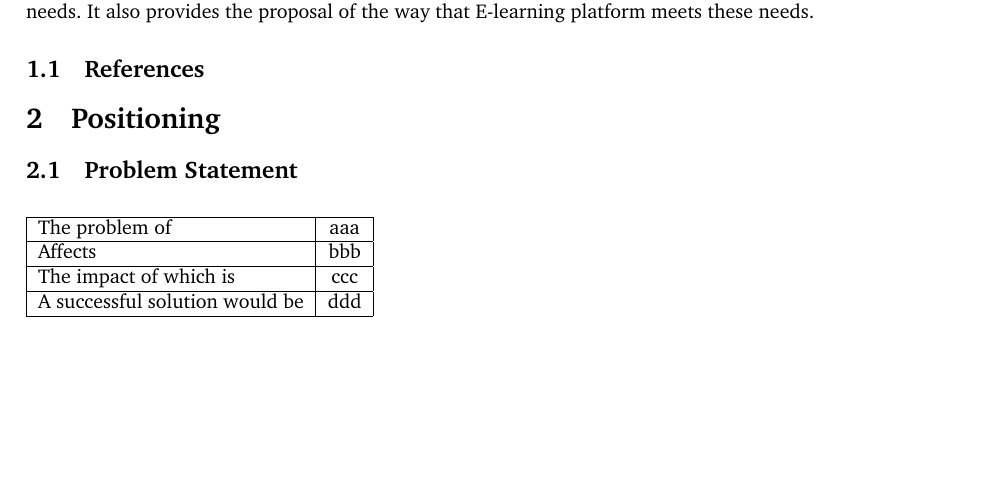
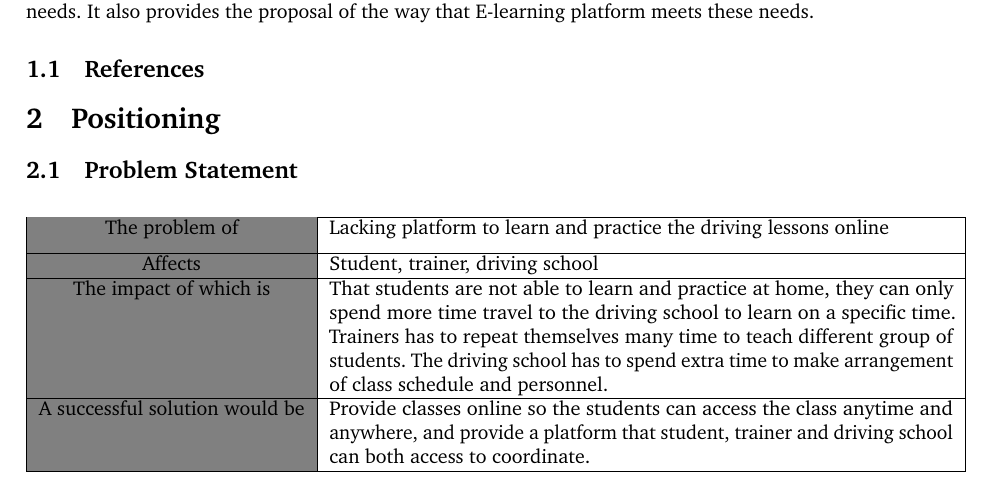
Before and after one commit to kexuansong/soen6481, a LaTeX document (main.tex, which reads head.tex): part of the page, cut so that both start at the same text, the shorter picture padded with empty space. Compiled offline with pdfLaTeX.

Commit message:
2.1 finished

```diff
--- a/head.tex
+++ b/head.tex
@@ -16,6 +16,7 @@
 \usepackage[english, ngerman]{babel} % Language hyphenation and typographical rules
 \usepackage{amsthm, amsmath, amssymb} % Mathematical typesetting
 \usepackage{float} % Improved interface for floating objects
+\usepackage[table]{xcolor}
 \usepackage[final, colorlinks = true,
             linkcolor = black,
             citecolor = black]{hyperref} % For hyperlinks in the PDF
--- a/main.tex
+++ b/main.tex
@@ -39,13 +40,14 @@ The purpose of this document is to analyze and synthesize all the information ab
 
 \section{Positioning}
 \subsection{Problem Statement}
+\newcolumntype{a}{ >{\columncolor{gray}} c }
 \begin{table}[htb]
-\begin{tabular}{|l|c|r|}
+\begin{tabular}{|a|p{11cm}|}
 \hline
-The problem of                 & aaa \\ \hline
-Affects                        & bbb \\ \hline
-The impact of which is         & ccc \\ \hline
-A successful solution would be & ddd \\
+The problem of                 & Lacking platform to learn and practice the driving lessons online\medskip \\ \hline
+Affects                        & Student, trainer, driving school \\ \hline
+The impact of which is         & That students are not able to learn and practice at home, they can only spend more time travel to the driving school to learn on a specific time. Trainers has to repeat themselves many time to teach different group of students. The driving school has to spend extra time to make arrangement of class schedule and personnel. \\ \hline
+A successful solution would be & Provide classes online so the students can access the class anytime and anywhere, and provide a platform that student, trainer and driving school can both access to coordinate. \\
 \hline
 \end{tabular}
 \end{table}
```
Also changed, not shown: main.pdf, main.tex (1 more changed lines), 3 other files.
